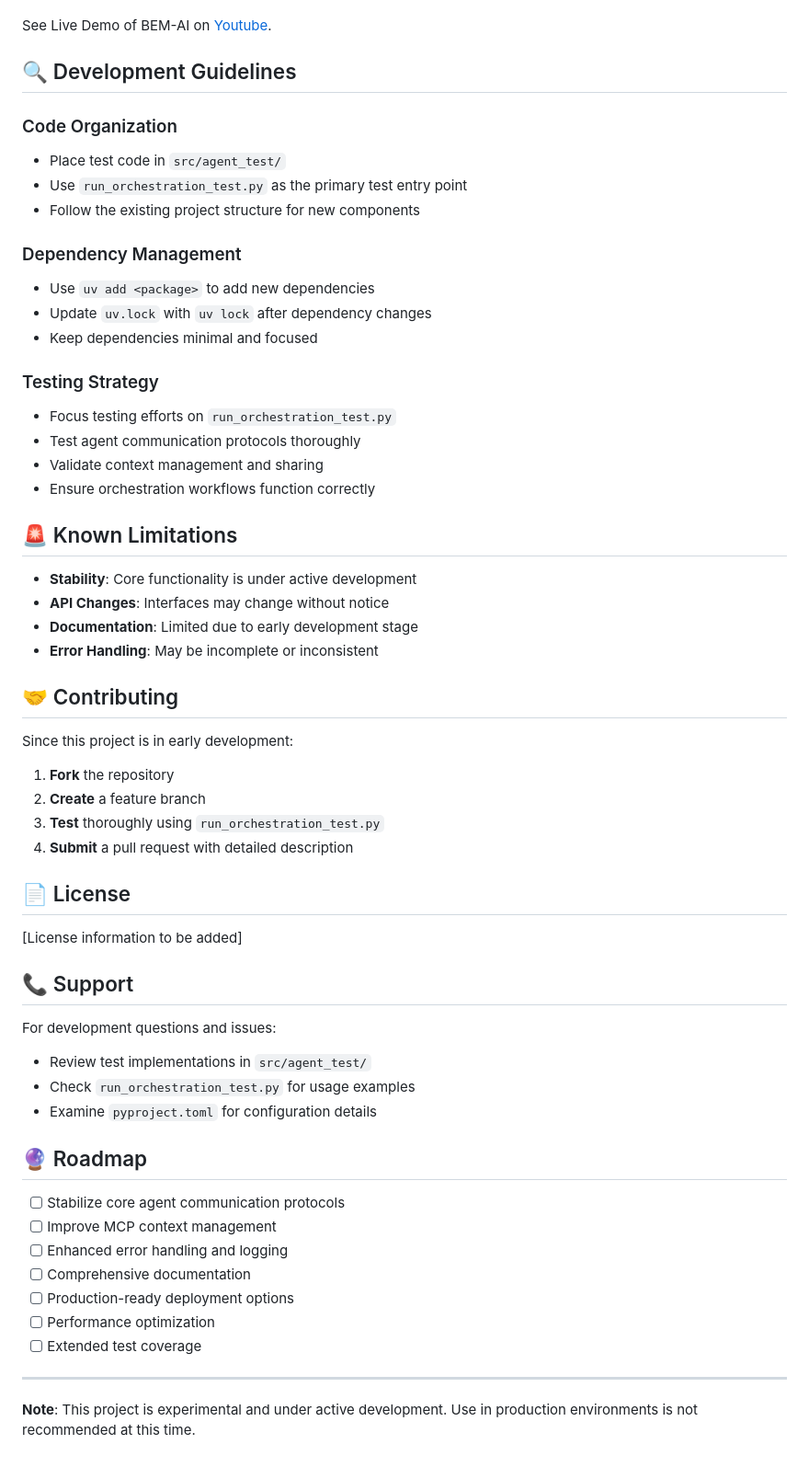
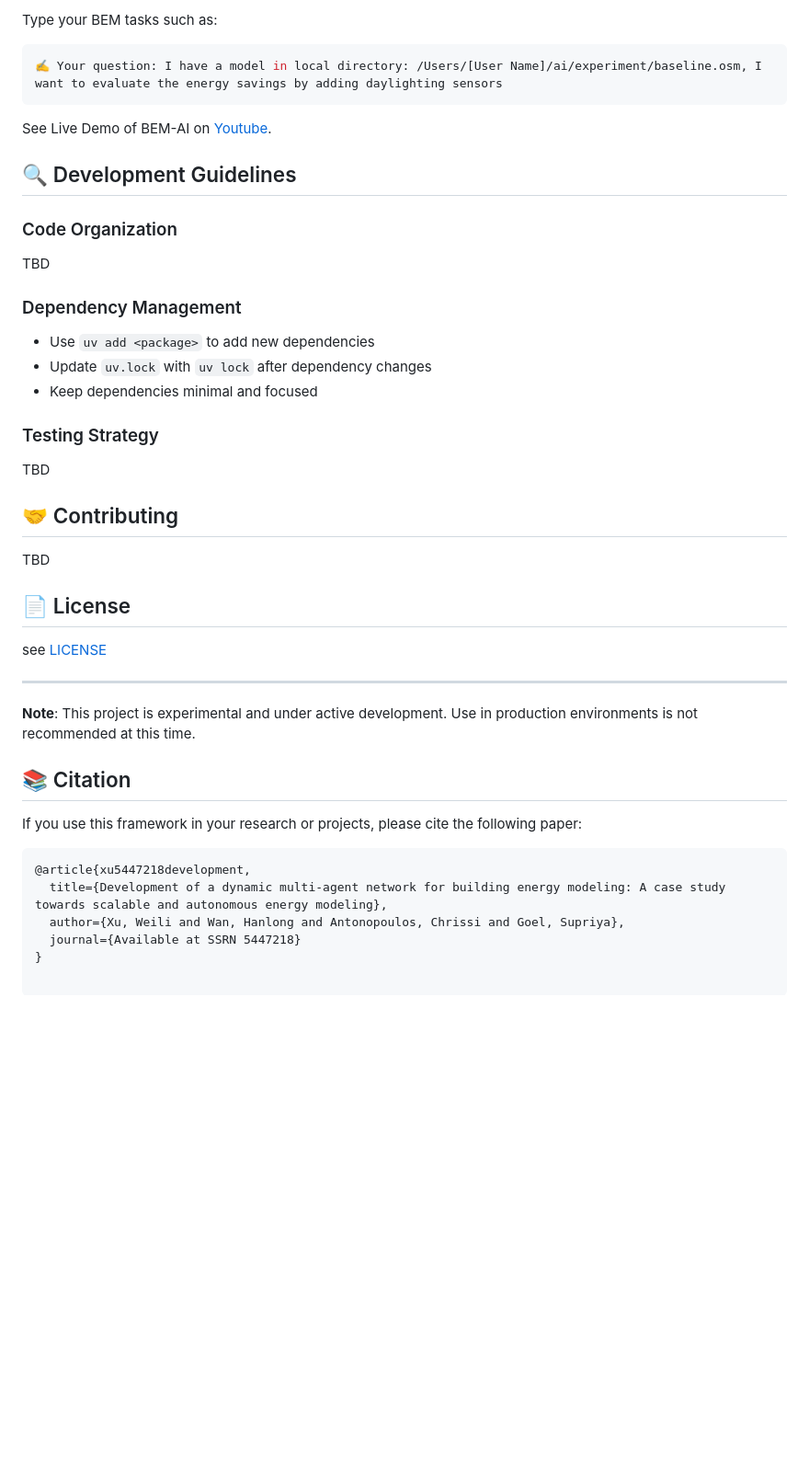
Before and after one commit to pnnl/BEM-AI, a Markdown page: README.md, the part around the change printed below. Shown: that part at 92% size. GitHub-like rendering; blank space fills up the shorter version.

````diff
--- a/README.md
+++ b/README.md
@@ -132,12 +135,15 @@ It is recommended using a large size model, for example, llama3.3:70b for planne
+Type your BEM tasks such as:
+```bash
+✍️ Your question: I have a model in local directory: /Users/[User Name]/ai/experiment/baseline.osm, I want to evaluate the energy savings by adding daylighting sensors
+```
+
 
 See Live Demo of BEM-AI on [Youtube](https://youtu.be/eYhvig792Sc).
 
 ## 🔍 Development Guidelines
 
 ### Code Organization
-- Place test code in `src/agent_test/`
-- Use `run_orchestration_test.py` as the primary test entry point
-- Follow the existing project structure for new components
+TBD
 
 ### Dependency Management
 - Use `uv add <package>` to add new dependencies
@@ -145,48 +151,26 @@ See Live Demo of BEM-AI on [Youtube](https://youtu.be/eYhvig792Sc).
 - Keep dependencies minimal and focused
 
 ### Testing Strategy
-- Focus testing efforts on `run_orchestration_test.py`
-- Test agent communication protocols thoroughly
-- Validate context management and sharing
-- Ensure orchestration workflows function correctly
-
-## 🚨 Known Limitations
-
-- **Stability**: Core functionality is under active development
-- **API Changes**: Interfaces may change without notice
-- **Documentation**: Limited due to early development stage
-- **Error Handling**: May be incomplete or inconsistent
+TBD
 
 ## 🤝 Contributing
-
-Since this project is in early development:
-
-1. **Fork** the repository
-2. **Create** a feature branch
-3. **Test** thoroughly using `run_orchestration_test.py`
-4. **Submit** a pull request with detailed description
+TBD
 
 ## 📄 License
 
-[License information to be added]
-
-## 📞 Support
-
-For development questions and issues:
-- Review test implementations in `src/agent_test/`
-- Check `run_orchestration_test.py` for usage examples
-- Examine `pyproject.toml` for configuration details
-
-## 🔮 Roadmap
-
-- [ ] Stabilize core agent communication protocols
-- [ ] Improve MCP context management
-- [ ] Enhanced error handling and logging
-- [ ] Comprehensive documentation
-- [ ] Production-ready deployment options
-- [ ] Performance optimization
-- [ ] Extended test coverage
+see [LICENSE](/LICENSE.md)
 
 ---
 
 **Note**: This project is experimental and under active development. Use in production environments is not recommended at this time.
+
+## 📚 Citation
+
+If you use this framework in your research or projects, please cite the following paper:
+
+```bibtex
+@article{xu5447218development,
+  title={Development of a dynamic multi-agent network for building energy modeling: A case study towards scalable and autonomous energy modeling},
+  author={Xu, Weili and Wan, Hanlong and Antonopoulos, Chrissi and Goel, Supriya},
+  journal={Available at SSRN 5447218}
+}
````
Also changed, not shown: other parts of README.md (+46 -43 lines), sources/architecture.png (added), sources/bem-agentic.png (added).
